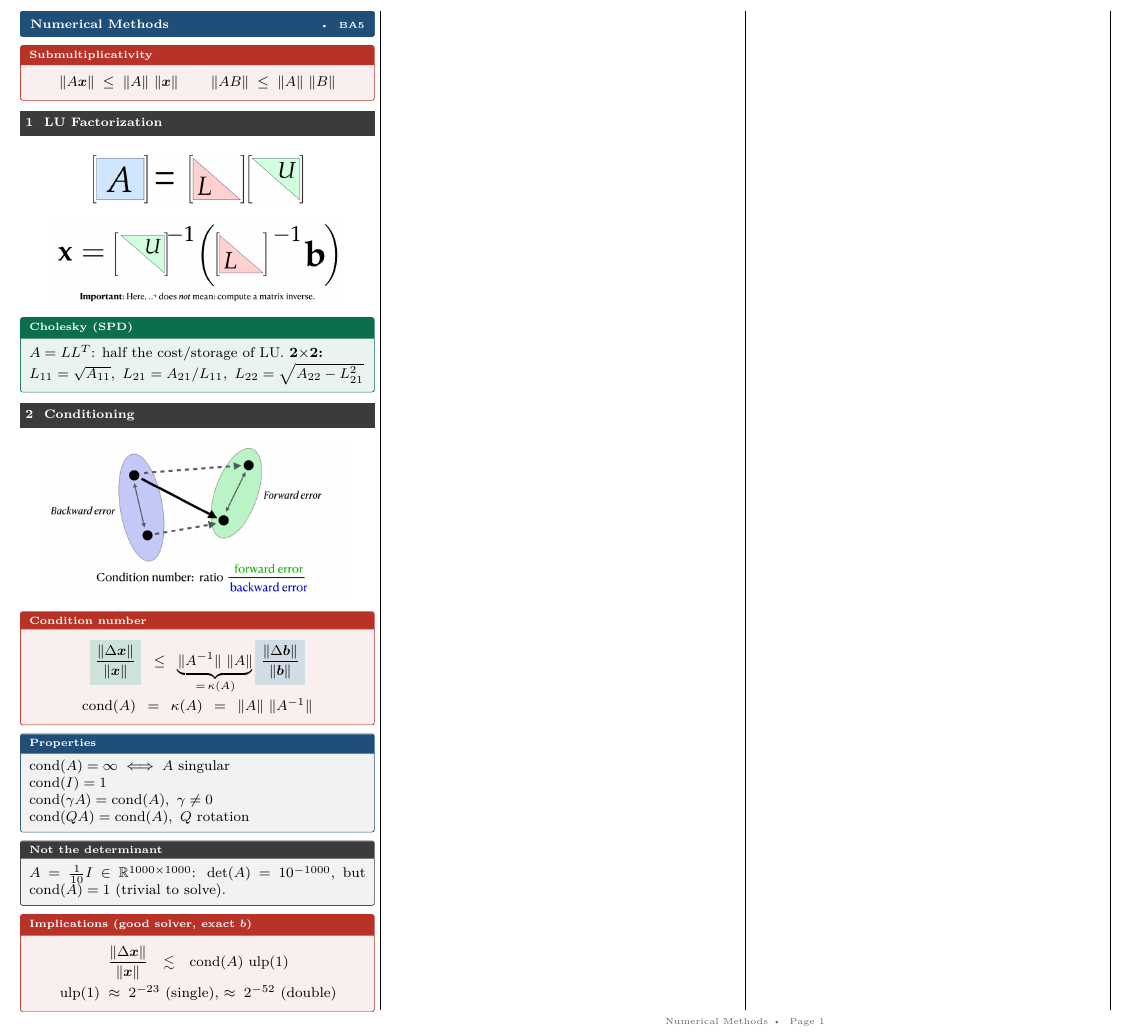
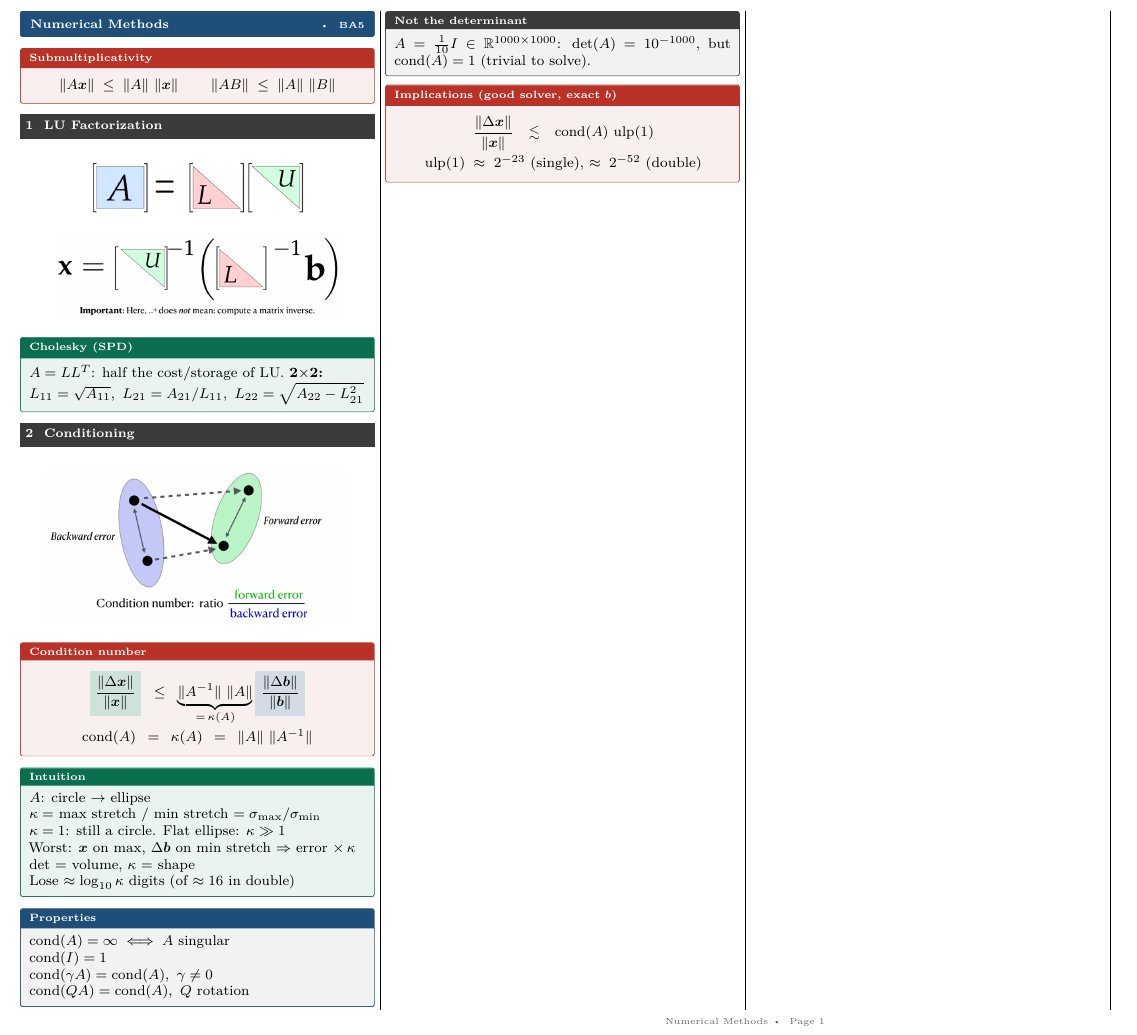
Before and after one commit to AlphaXT38G/notes_ba5, a LaTeX document (nummet/cheatsheet.tex): part of the page, cut so that both start at the same text. Compiled offline with pdfLaTeX.

Commit message:
feat(nummet): add condition number intuition
Co-Authored-By: Claude Opus 5.5 <noreply@anthropic.com>

```diff
--- a/nummet/cheatsheet.tex
+++ b/nummet/cheatsheet.tex
@@ -43,6 +43,15 @@
 \(\operatorname{cond}(A) = \kappa(A) = \norm{A}\,\lVert A^{-1}\rVert\)
 \end{thm}
 
+\begin{defn}[title=Intuition]
+\(A\): circle \(\to\) ellipse\\
+\(\kappa=\) max stretch / min stretch \(=\sigma_{\max}/\sigma_{\min}\)\\
+\(\kappa=1\): still a circle. Flat ellipse: \(\kappa\gg1\)\\
+Worst: \(\vect{x}\) on max, \(\Delta\vect{b}\) on min stretch \(\Rightarrow\) error \(\times\,\kappa\)\\
+\(\det\) = volume, \(\kappa\) = shape\\
+Lose \(\approx\log_{10}\kappa\) digits (of \(\approx16\) in double)
+\end{defn}
+
 \begin{prop}[title=Properties]
 \(\operatorname{cond}(A)=\infty \iff A\) singular\\
 \(\operatorname{cond}(I)=1\)\\
```
